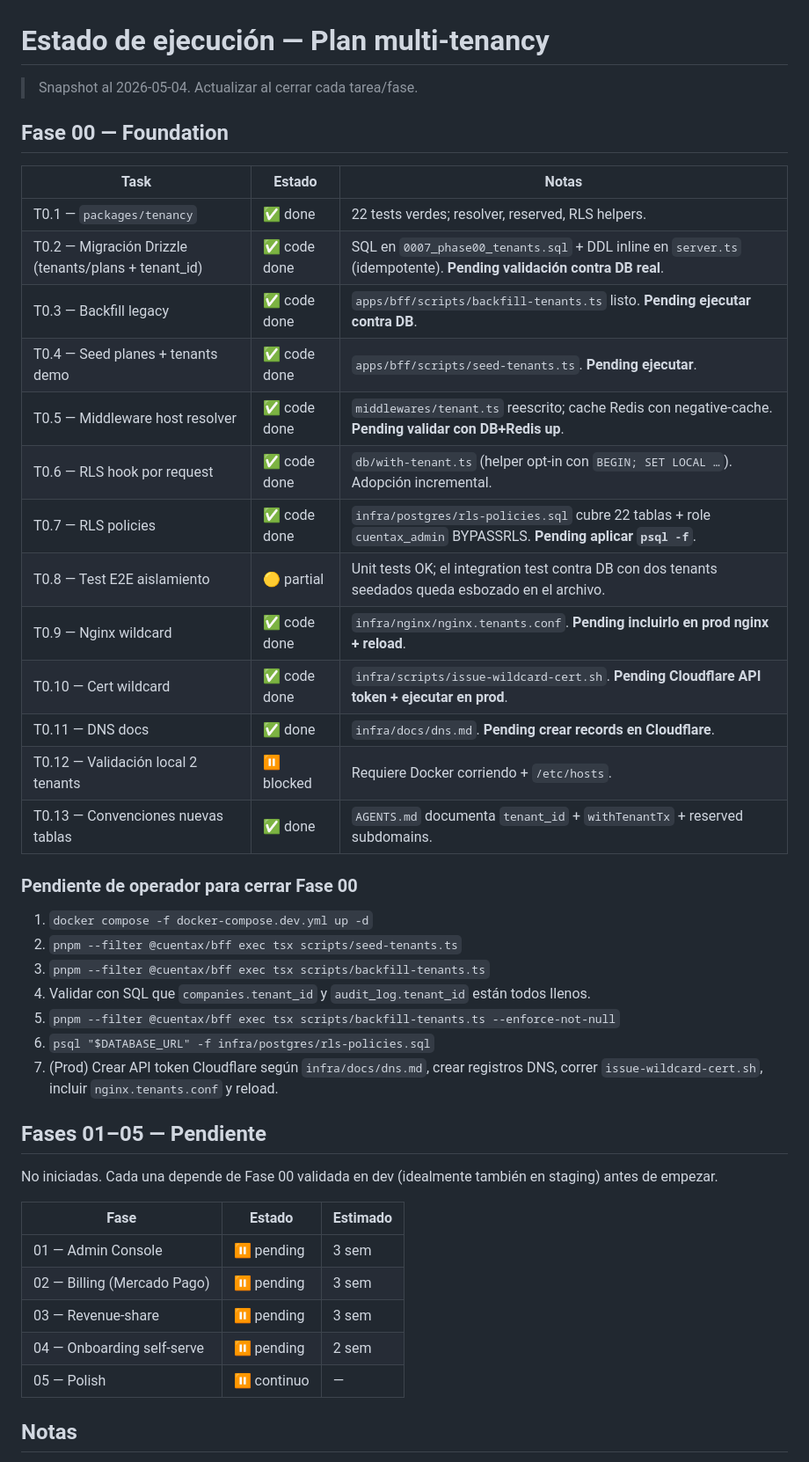
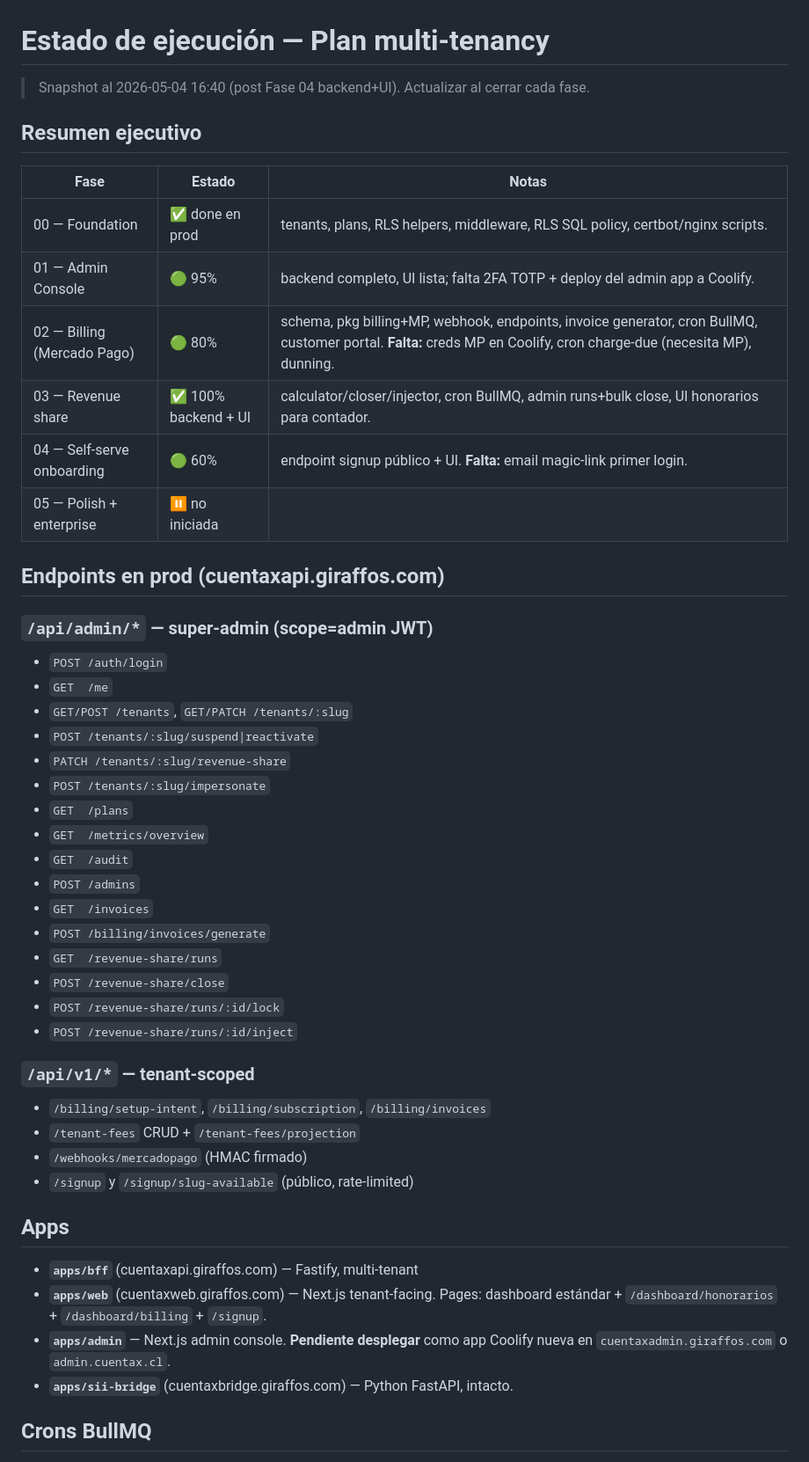
Before and after one commit to giraffos-funcional/cuentax, a Markdown page: docs/multitenancy/STATUS.md, the part around one of its changes. Shown at 88% size. Drawn GitHub-style.

Commit message:
docs(tenancy): STATUS update post Phase 04 backend+UI
- Phases 00-04 status table (00 done, 01 95%, 02 80%, 03 100% backend+UI, 04 60%).
- Endpoint inventory across /api/admin/* and /api/v1/*.
- Cron list (5 existing + close-revenue-share + generate-monthly-invoices).
- Pendings split: crítico (MP creds, admin deploy, charge-due/dunning crons,
  email provider) / importante (2FA, PDF, RS notification) / nice-to-have
  (CCX13, nginx wildcard, integration tests).

125/125 tests pass total.

```diff
--- a/docs/multitenancy/STATUS.md
+++ b/docs/multitenancy/STATUS.md
@@ -1,46 +1,50 @@
 # Estado de ejecución — Plan multi-tenancy
 
-> Snapshot al 2026-05-04. Actualizar al cerrar cada tarea/fase.
+> Snapshot al 2026-05-04 16:40 (post Fase 04 backend+UI). Actualizar al cerrar cada fase.
 
-## Fase 00 — Foundation
+## Resumen ejecutivo
 
-| Task | Estado | Notas |
-|------|--------|-------|
-| T0.1 — `packages/tenancy` | ✅ done | 22 tests verdes; resolver, reserved, RLS helpers. |
-| T0.2 — Migración Drizzle (tenants/plans + tenant_id) | ✅ code done | SQL en `0007_phase00_tenants.sql` + DDL inline en `server.ts` (idempotente). **Pending validación contra DB real**. |
-| T0.3 — Backfill legacy | ✅ code done | `apps/bff/scripts/backfill-tenants.ts` listo. **Pending ejecutar contra DB**. |
-| T0.4 — Seed planes + tenants demo | ✅ code done | `apps/bff/scripts/seed-tenants.ts`. **Pending ejecutar**. |
-| T0.5 — Middleware host resolver | ✅ code done | `middlewares/tenant.ts` reescrito; cache Redis con negative-cache. **Pending validar con DB+Redis up**. |
-| T0.6 — RLS hook por request | ✅ code done | `db/with-tenant.ts` (helper opt-in con `BEGIN; SET LOCAL …`). Adopción incremental. |
-| T0.7 — RLS policies | ✅ code done | `infra/postgres/rls-policies.sql` cubre 22 tablas + role `cuentax_admin` BYPASSRLS. **Pending aplicar `psql -f`**. |
-| T0.8 — Test E2E aislamiento | 🟡 partial | Unit tests OK; el integration test contra DB con dos tenants seedados queda esbozado en el archivo. |
-| T0.9 — Nginx wildcard | ✅ code done | `infra/nginx/nginx.tenants.conf`. **Pending incluirlo en prod nginx + reload**. |
-| T0.10 — Cert wildcard | ✅ code done | `infra/scripts/issue-wildcard-cert.sh`. **Pending Cloudflare API token + ejecutar en prod**. |
-| T0.11 — DNS docs | ✅ done | `infra/docs/dns.md`. **Pending crear records en Cloudflare**. |
-| T0.12 — Validación local 2 tenants | ⏸ blocked | Requiere Docker corriendo + `/etc/hosts`. |
-| T0.13 — Convenciones nuevas tablas | ✅ done | `AGENTS.md` documenta `tenant_id` + `withTenantTx` + reserved subdomains. |
+| Fase | Estado | Notas |
+|---|---|---|
+| 00 — Foundation                                  | ✅ done en prod              | tenants, plans, RLS helpers, middleware, RLS SQL policy, certbot/nginx scripts. |
+| 01 — Admin Console                               | 🟢 95%                        | backend completo, UI lista; falta 2FA TOTP + deploy del admin app a Coolify. |
+| 02 — Billing (Mercado Pago)                      | 🟢 80%                        | schema, pkg billing+MP, webhook, endpoints, invoice generator, cron BullMQ, customer portal. **Falta:** creds MP en Coolify, cron charge-due (necesita MP), dunning. |
+| 03 — Revenue share                               | ✅ 100% backend + UI          | calculator/closer/injector, cron BullMQ, admin runs+bulk close, UI honorarios para contador. |
+| 04 — Self-serve onboarding                       | 🟢 60%                        | endpoint signup público + UI. **Falta:** email magic-link primer login. |
+| 05 — Polish + enterprise                         | ⏸ no iniciada                |  |
 
-### Pendiente de operador para cerrar Fase 00
+## Endpoints en prod (cuentaxapi.giraffos.com)
 
-1. `docker compose -f docker-compose.dev.yml up -d`
-2. `pnpm --filter @cuentax/bff exec tsx scripts/seed-tenants.ts`
-3. `pnpm --filter @cuentax/bff exec tsx scripts/backfill-tenants.ts`
-4. Validar con SQL que `companies.tenant_id` y `audit_log.tenant_id` están todos llenos.
-5. `pnpm --filter @cuentax/bff exec tsx scripts/backfill-tenants.ts --enforce-not-null`
-6. `psql "$DATABASE_URL" -f infra/postgres/rls-policies.sql`
-7. (Prod) Crear API token Cloudflare según `infra/docs/dns.md`, crear registros DNS, correr `issue-wildcard-cert.sh`, incluir `nginx.tenants.conf` y reload.
+### `/api/admin/*` — super-admin (scope=admin JWT)
+- `POST /auth/login`
+- `GET  /me`
+- `GET/POST /tenants`, `GET/PATCH /tenants/:slug`
+- `POST /tenants/:slug/suspend|reactivate`
+- `PATCH /tenants/:slug/revenue-share`
+- `POST /tenants/:slug/impersonate`
+- `GET  /plans`
+- `GET  /metrics/overview`
+- `GET  /audit`
+- `POST /admins`
+- `GET  /invoices`
+- `POST /billing/invoices/generate`
+- `GET  /revenue-share/runs`
+- `POST /revenue-share/close`
+- `POST /revenue-share/runs/:id/lock`
+- `POST /revenue-share/runs/:id/inject`
 
-## Fases 01–05 — Pendiente
+### `/api/v1/*` — tenant-scoped
+- `/billing/setup-intent`, `/billing/subscription`, `/billing/invoices`
+- `/tenant-fees` CRUD + `/tenant-fees/projection`
+- `/webhooks/mercadopago` (HMAC firmado)
+- `/signup` y `/signup/slug-available` (público, rate-limited)
 
-No iniciadas. Cada una depende de Fase 00 validada en dev (idealmente también en staging) antes de empezar.
+## Apps
 
-| Fase | Estado | Estimado |
-|------|--------|----------|
-| 01 — Admin Console | ⏸ pending | 3 sem |
-| 02 — Billing (Mercado Pago) | ⏸ pending | 3 sem |
-| 03 — Revenue-share | ⏸ pending | 3 sem |
-| 04 — Onboarding self-serve | ⏸ pending | 2 sem |
-| 05 — Polish | ⏸ continuo | — |
+- **`apps/bff`** (cuentaxapi.giraffos.com) — Fastify, multi-tenant
+- **`apps/web`** (cuentaxweb.giraffos.com) — Next.js tenant-facing. Pages: dashboard estándar + `/dashboard/honorarios` + `/dashboard/billing` + `/signup`.
+- **`apps/admin`** — Next.js admin console. **Pendiente desplegar** como app Coolify nueva en `cuentaxadmin.giraffos.com` o `admin.cuentax.cl`.
+- **`apps/sii-bridge`** (cuentaxbridge.giraffos.com) — Python FastAPI, intacto.
 
-## Notas
+## Crons BullMQ
 
```
Also changed, not shown: other parts of docs/multitenancy/STATUS.md (+35 -2 lines).
